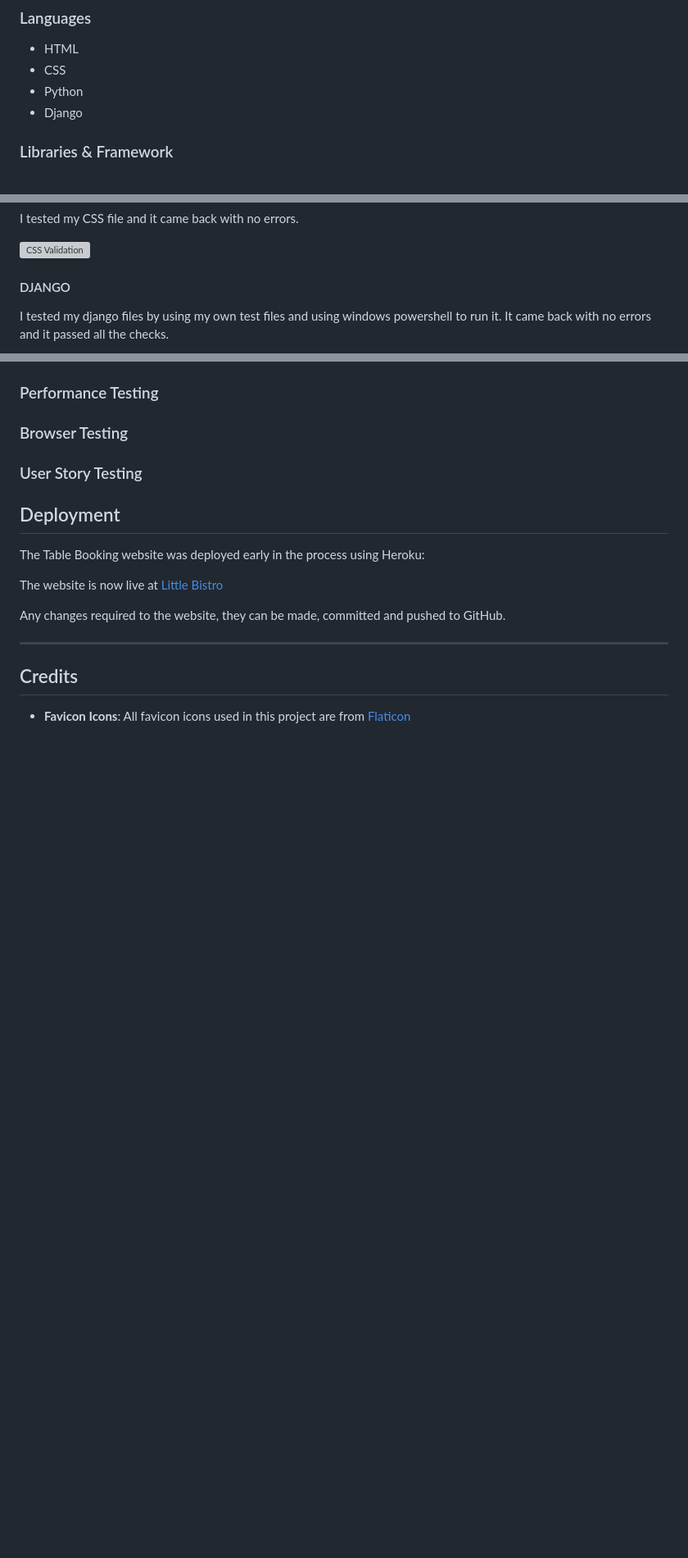
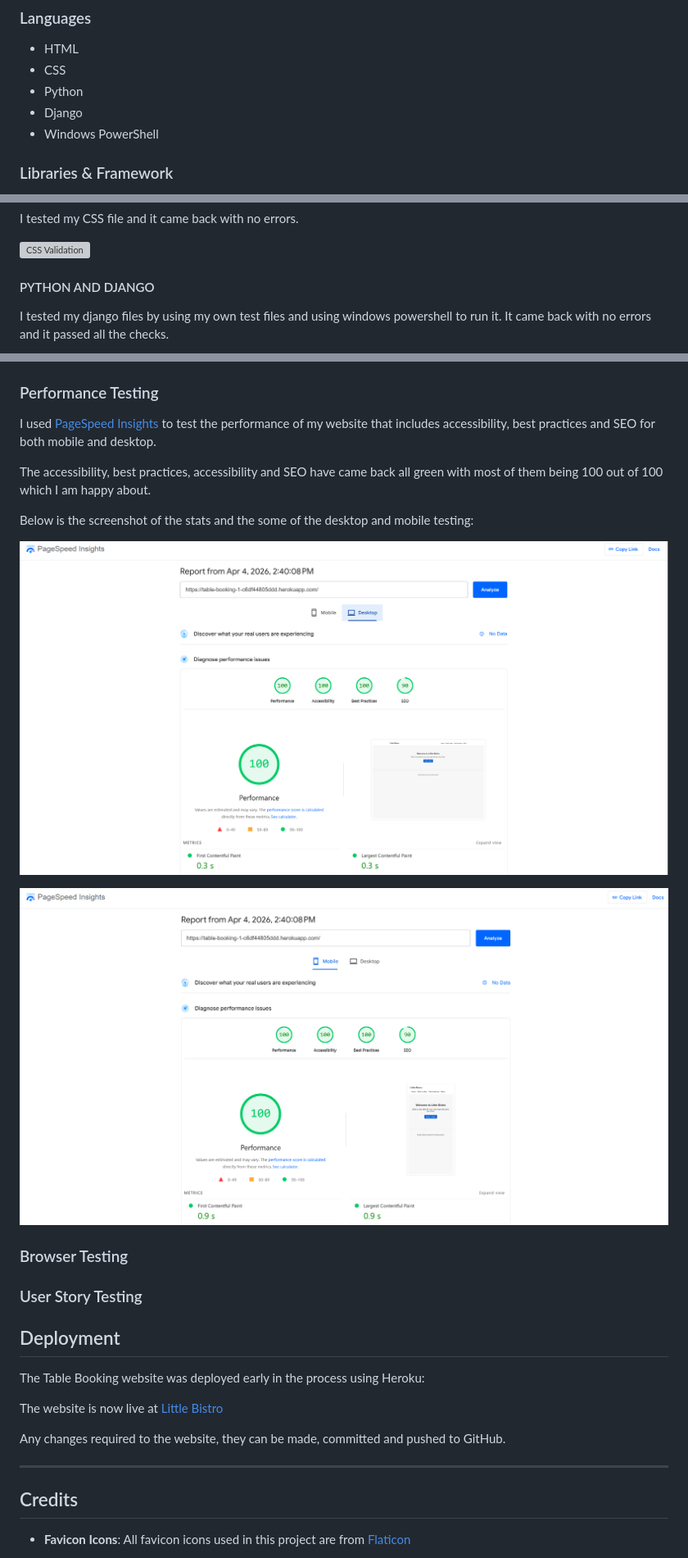
Before and after one commit to Bosfit/table-booking, a Markdown page: README.md, 3 parts joined by grey strips. Shown at 82% size. Drawn GitHub-style; pictures changed too: docs/performancetesting-desktop.png (added), docs/performancetesting-mobile.png (added); blank space fills up the shorter version; grey boxes are pictures that could not be loaded.

Commit message:
updated performance and accessibility parts of the read me file
Made-with: Cursor

```diff
--- a/README.md
+++ b/README.md
@@ -235,6 +235,7 @@ Django tests cover:
 - CSS
 - Python
 - Django
+- Windows PowerShell
 
 ### Libraries & Framework
 
@@ -338,7 +339,7 @@ I tested my CSS file and it came back with no errors.
 ![CSS Validation](docs/css-validation.png)
 
 
-#### DJANGO
+#### PYTHON AND DJANGO
 
 I tested my django files by using my own test files and using windows powershell to run it. It came back with no errors and it passed all the checks.
 
@@ -352,6 +359,16 @@ I tested my django files by using my own test files and using windows powershell
 
 
 ### Performance Testing
+
+I used [PageSpeed Insights](https://pagespeed.web.dev/) to test the performance of my website that includes accessibility, best practices and SEO for both mobile and desktop.
+
+The accessibility, best practices, accessibility and SEO have came back all green with most of them being 100 out of 100 which I am happy about.
+
+Below is the screenshot of the stats and the some of the desktop and mobile testing:
+
+![Performance Testing Desktop](docs/performancetesting-desktop.png)
+
+![Performance Testing Mobile](docs/performancetesting-mobile.png)
 
 
 ### Browser Testing
```
Also changed, not shown: other parts of README.md (+8 -2 lines), docs/browser-testing-chrome.png.png (added), docs/browser-testing-edge.png (added), docs/browser-testing-firefox.png (added).
